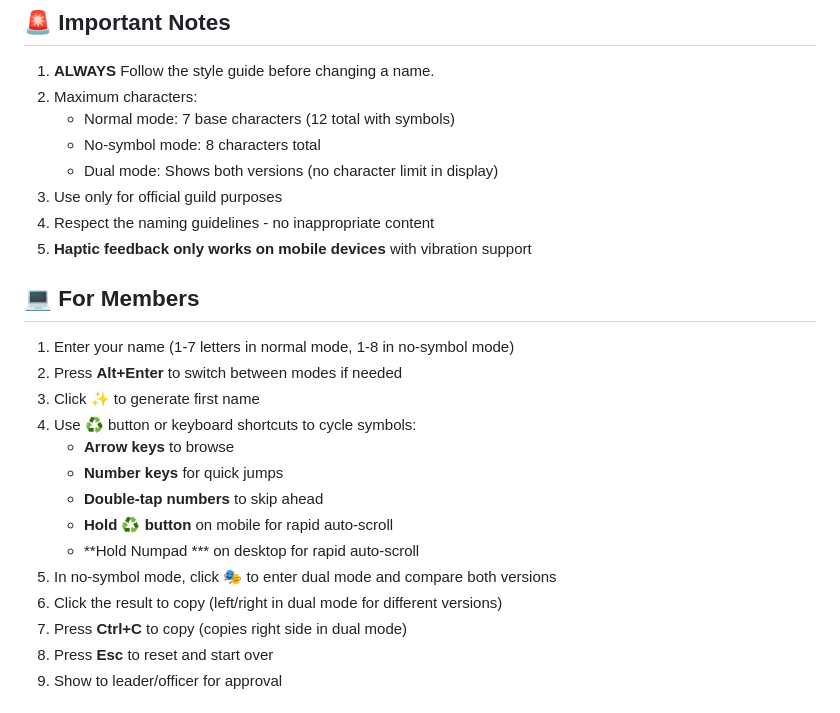
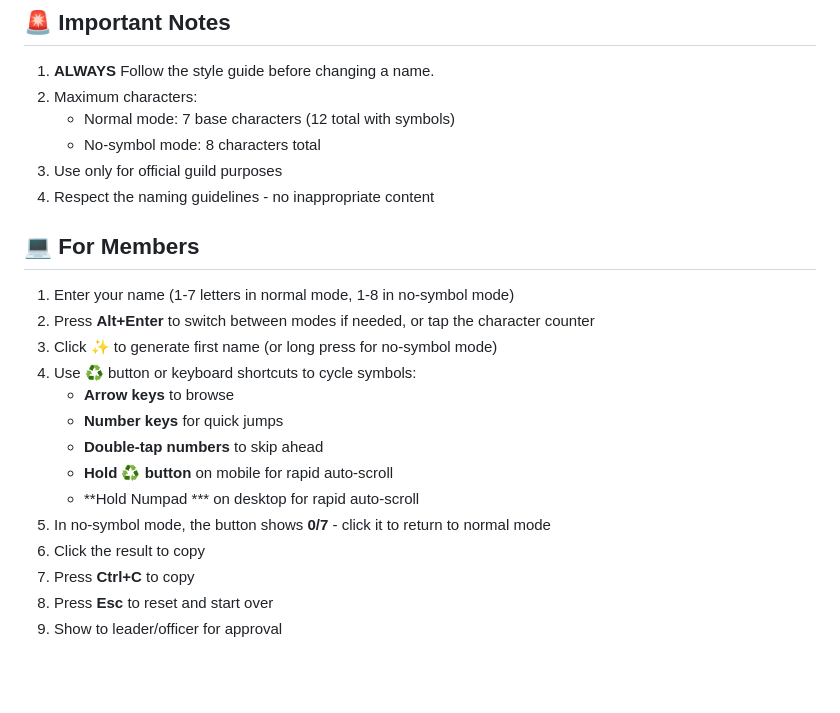
Before and after one commit to gr-bloodline/name-generator, a Markdown page: README.md, the part around one of its changes. Rendered like a GitHub page; blank space fills up the shorter version.

```diff
--- a/README.md
+++ b/README.md
@@ -140,24 +130,22 @@
 2. Maximum characters:
    - Normal mode: 7 base characters (12 total with symbols)
    - No-symbol mode: 8 characters total
-   - Dual mode: Shows both versions (no character limit in display)
 3. Use only for official guild purposes
 4. Respect the naming guidelines - no inappropriate content
-5. **Haptic feedback only works on mobile devices** with vibration support
 
 ## 💻 For Members
 1. Enter your name (1-7 letters in normal mode, 1-8 in no-symbol mode)
-2. Press **Alt+Enter** to switch between modes if needed
-3. Click **✨** to generate first name
+2. Press **Alt+Enter** to switch between modes if needed, or tap the character counter
+3. Click **✨** to generate first name (or long press for no-symbol mode)
 4. Use **♻️** button or keyboard shortcuts to cycle symbols:
    - **Arrow keys** to browse
    - **Number keys** for quick jumps
    - **Double-tap numbers** to skip ahead
    - **Hold ♻️ button** on mobile for rapid auto-scroll
    - **Hold Numpad *** on desktop for rapid auto-scroll
-5. In no-symbol mode, click **🎭** to enter dual mode and compare both versions
-6. Click the result to copy (left/right in dual mode for different versions)
-7. Press **Ctrl+C** to copy (copies right side in dual mode)
+5. In no-symbol mode, the button shows **0/7** - click it to return to normal mode
+6. Click the result to copy
+7. Press **Ctrl+C** to copy
 8. Press **Esc** to reset and start over
 9. Show to leader/officer for approval
 
```
Also changed, not shown: other parts of README.md (+52 -62 lines).
